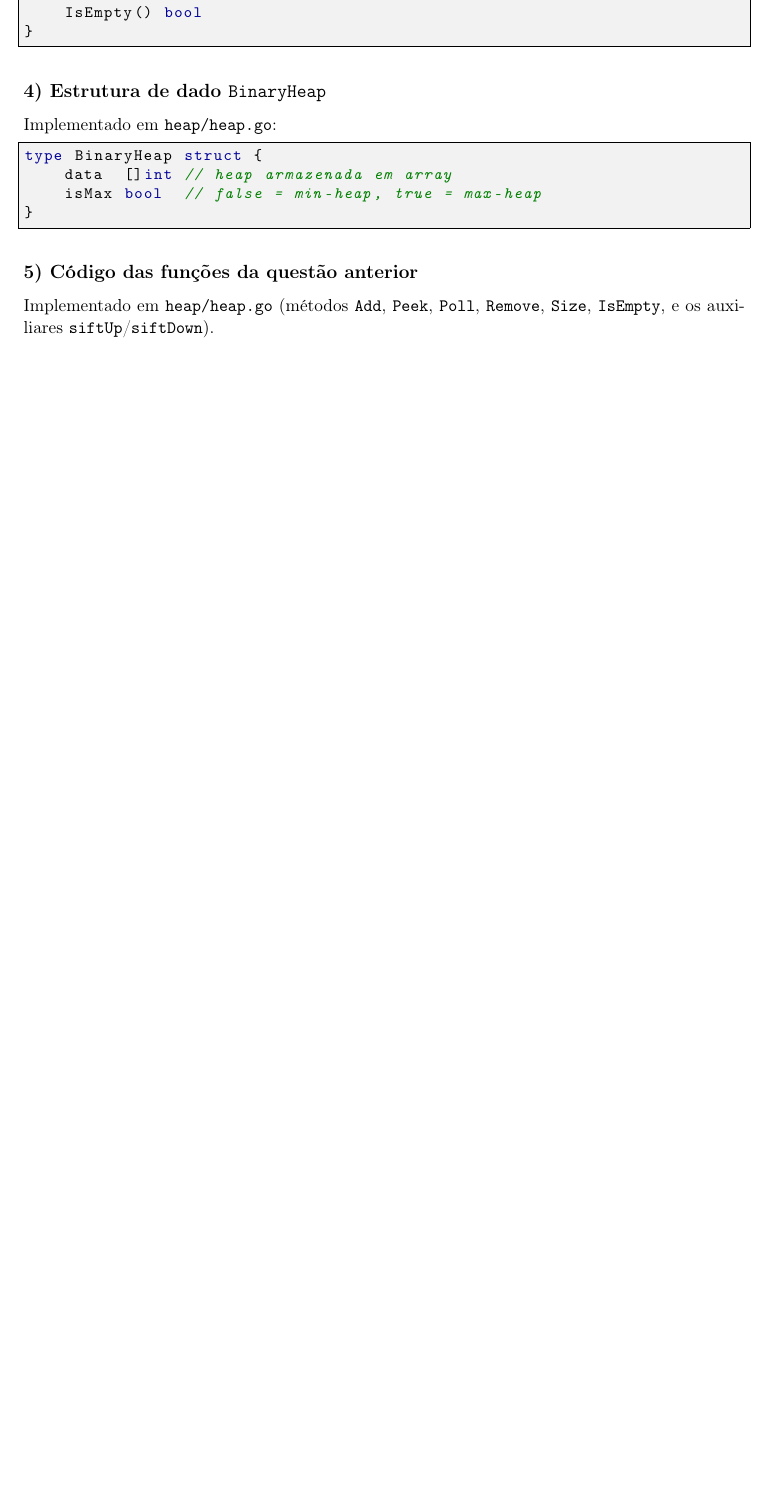
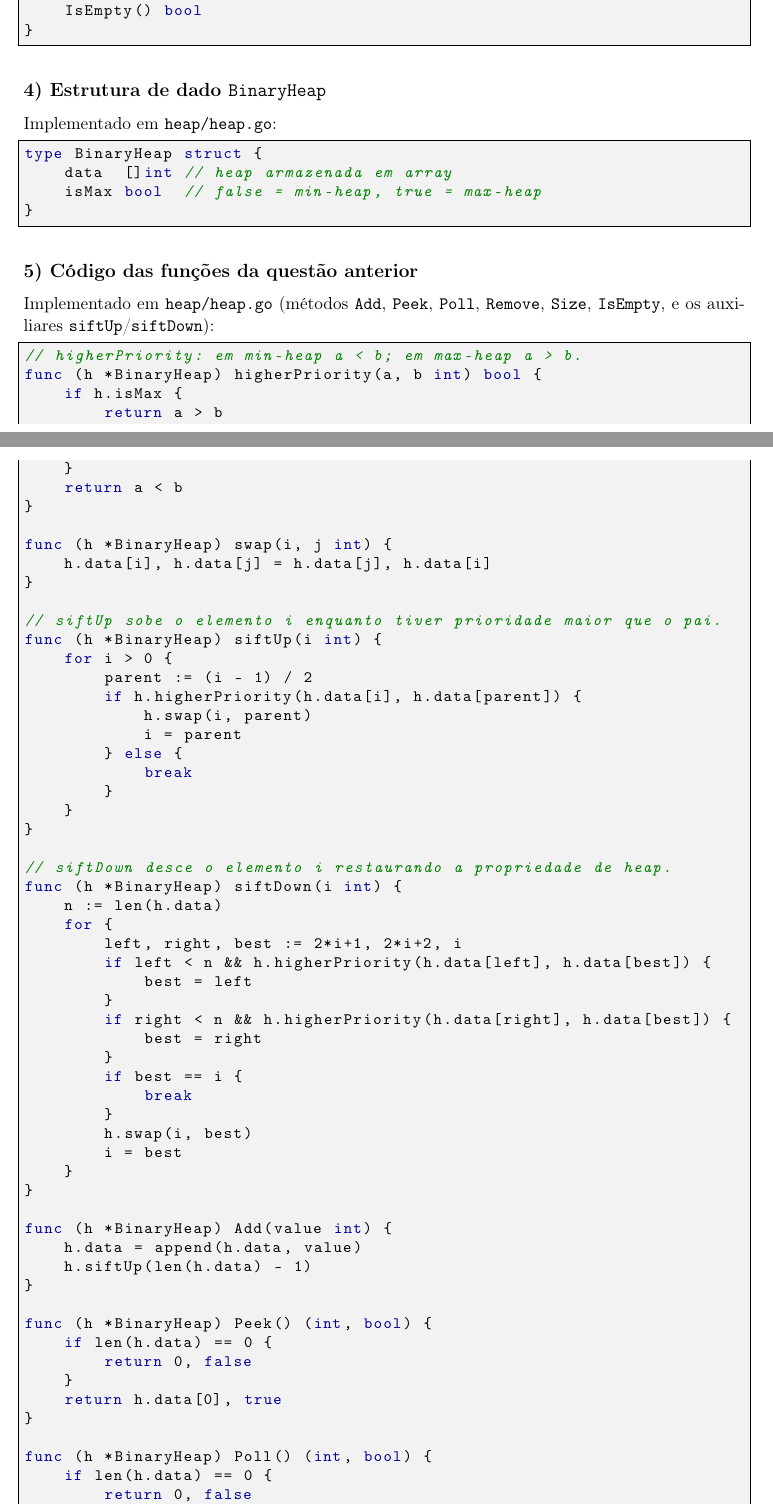
Before and after one commit to PedroNeto05/Algoritmos-Estrutura-de-dados-ED1, a LaTeX document (unid3/respostas.tex): part of page 11 of 12 before the commit and two parts of pages 12 and 13 of 15 after it, the two joined at a grey line, cut so that both start at the same text, the shorter picture padded with empty space. Compiled offline with pdfLaTeX.

Commit message:
unid3: inclui código completo no PDF para Hash q6 e Heap q5
Adiciona os blocos de código das funções da HashTable (Put, Get,
Remove, Contains, Size, IsEmpty, hash) e do BinaryHeap (Add, Peek,
Poll, Remove, siftUp, siftDown, etc.) diretamente no LaTeX, de modo
que toda questão de implementação exiba seu código específico.

Co-Authored-By: Claude Opus 4.8 <noreply@anthropic.com>

```diff
--- a/unid3/respostas.tex
+++ b/unid3/respostas.tex
@@ -564,4 +628,64 @@ type BinaryHeap struct {
 
 \subsection*{5) Código das funções da questão anterior}
 Implementado em \texttt{heap/heap.go} (métodos \texttt{Add}, \texttt{Peek}, \texttt{Poll},
-\texttt{Remove}, \texttt{Size}, \texttt{IsEmpty}, e os auxiliares \texttt{siftUp}/\texttt{siftDown}).
+\texttt{Remove}, \texttt{Size}, \texttt{IsEmpty}, e os auxiliares \texttt{siftUp}/\texttt{siftDown}):
+\begin{lstlisting}
+// higherPriority: em min-heap a < b; em max-heap a > b.
+func (h *BinaryHeap) higherPriority(a, b int) bool {
+    if h.isMax {
+        return a > b
+    }
+    return a < b
+}
+
+func (h *BinaryHeap) swap(i, j int) {
+    h.data[i], h.data[j] = h.data[j], h.data[i]
+}
+
+// siftUp sobe o elemento i enquanto tiver prioridade maior que o pai.
+func (h *BinaryHeap) siftUp(i int) {
+    for i > 0 {
+        parent := (i - 1) / 2
+        if h.higherPriority(h.data[i], h.data[parent]) {
+            h.swap(i, parent)
+            i = parent
+        } else {
+            break
+        }
+    }
+}
+
+// siftDown desce o elemento i restaurando a propriedade de heap.
+func (h *BinaryHeap) siftDown(i int) {
+    n := len(h.data)
+    for {
+        left, right, best := 2*i+1, 2*i+2, i
+        if left < n && h.higherPriority(h.data[left], h.data[best]) {
+            best = left
+        }
+        if right < n && h.higherPriority(h.data[right], h.data[best]) {
+            best = right
+        }
+        if best == i {
+            break
+        }
+        h.swap(i, best)
+        i = best
+    }
+}
+
+func (h *BinaryHeap) Add(value int) {
+    h.data = append(h.data, value)
+    h.siftUp(len(h.data) - 1)
+}
+
+func (h *BinaryHeap) Peek() (int, bool) {
+    if len(h.data) == 0 {
+        return 0, false
+    }
+    return h.data[0], true
+}
+
+func (h *BinaryHeap) Poll() (int, bool) {
+    if len(h.data) == 0 {
+        return 0, false
@@ -567,0 +696 @@ Implementado em \texttt{heap/heap.go} (métodos \texttt{Add}, \texttt{Peek}, \te
+    h.data = h.data[:last]
```
Also changed, not shown: unid3/respostas.pdf, unid3/respostas.tex (100 more changed lines).
